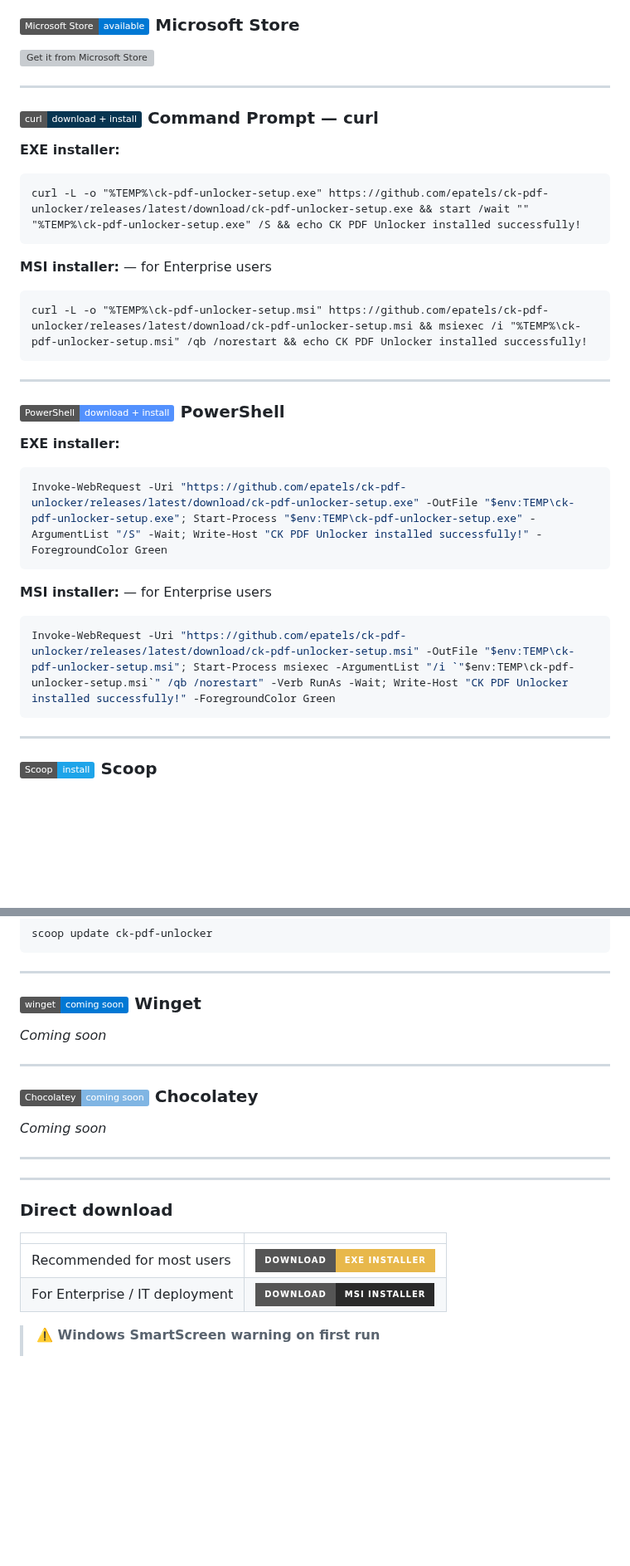
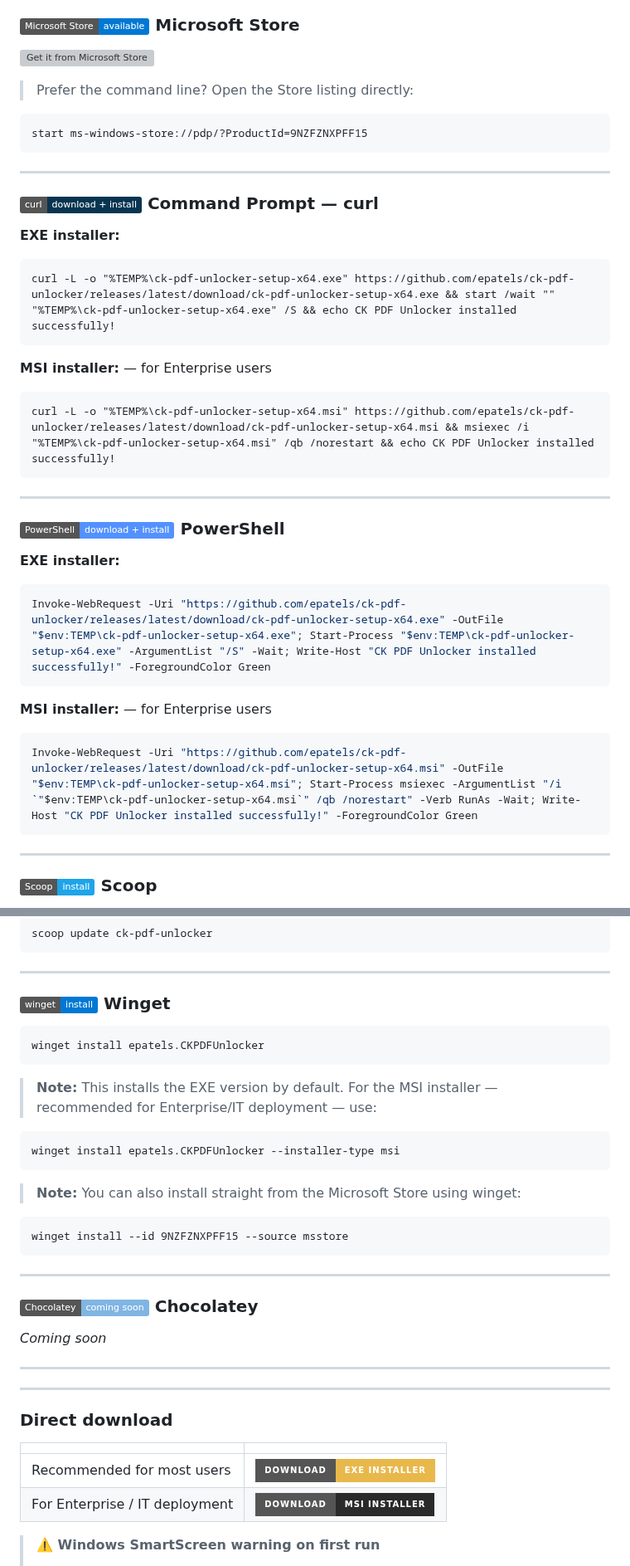
Before and after one commit to epatels/ck-pdf-unlocker, a Markdown page: README.md, 2 parts joined by grey strips. Shown at 83% size. GitHub-like rendering; badges without logos; blank space fills up the shorter version; grey boxes are pictures that could not be loaded.

Commit message:
chore: update index.html and README.md

````diff
--- a/README.md
+++ b/README.md
@@ -55,18 +55,24 @@ CK PDF Unlocker removes two kinds of PDF restrictions:
 
 [![Get it from Microsoft Store](https://get.microsoft.com/images/en-us%20dark.svg)](https://apps.microsoft.com/detail/9NZFZNXPFF15)
 
+> Prefer the command line? Open the Store listing directly:
+
+```cmd
+start ms-windows-store://pdp/?ProductId=9NZFZNXPFF15
+```
+
 ---
 
 ### ![curl](https://img.shields.io/badge/curl-download%20%2B%20install-073551?logo=curl&logoColor=white) Command Prompt — curl
 
 **EXE installer:**
 ```cmd
-curl -L -o "%TEMP%\ck-pdf-unlocker-setup.exe" https://github.com/epatels/ck-pdf-unlocker/releases/latest/download/ck-pdf-unlocker-setup.exe && start /wait "" "%TEMP%\ck-pdf-unlocker-setup.exe" /S && echo CK PDF Unlocker installed successfully!
+curl -L -o "%TEMP%\ck-pdf-unlocker-setup-x64.exe" https://github.com/epatels/ck-pdf-unlocker/releases/latest/download/ck-pdf-unlocker-setup-x64.exe && start /wait "" "%TEMP%\ck-pdf-unlocker-setup-x64.exe" /S && echo CK PDF Unlocker installed successfully!
 ```
 
 **MSI installer:** — for Enterprise users
 ```cmd
-curl -L -o "%TEMP%\ck-pdf-unlocker-setup.msi" https://github.com/epatels/ck-pdf-unlocker/releases/latest/download/ck-pdf-unlocker-setup.msi && msiexec /i "%TEMP%\ck-pdf-unlocker-setup.msi" /qb /norestart && echo CK PDF Unlocker installed successfully!
+curl -L -o "%TEMP%\ck-pdf-unlocker-setup-x64.msi" https://github.com/epatels/ck-pdf-unlocker/releases/latest/download/ck-pdf-unlocker-setup-x64.msi && msiexec /i "%TEMP%\ck-pdf-unlocker-setup-x64.msi" /qb /norestart && echo CK PDF Unlocker installed successfully!
 ```
 
 ---
@@ -75,12 +81,12 @@ curl -L -o "%TEMP%\ck-pdf-unlocker-setup.msi" https://github.com/epatels/ck-pdf-
 
 **EXE installer:**
 ```powershell
-Invoke-WebRequest -Uri "https://github.com/epatels/ck-pdf-unlocker/releases/latest/download/ck-pdf-unlocker-setup.exe" -OutFile "$env:TEMP\ck-pdf-unlocker-setup.exe"; Start-Process "$env:TEMP\ck-pdf-unlocker-setup.exe" -ArgumentList "/S" -Wait; Write-Host "CK PDF Unlocker installed successfully!" -ForegroundColor Green
+Invoke-WebRequest -Uri "https://github.com/epatels/ck-pdf-unlocker/releases/latest/download/ck-pdf-unlocker-setup-x64.exe" -OutFile "$env:TEMP\ck-pdf-unlocker-setup-x64.exe"; Start-Process "$env:TEMP\ck-pdf-unlocker-setup-x64.exe" -ArgumentList "/S" -Wait; Write-Host "CK PDF Unlocker installed successfully!" -ForegroundColor Green
 ```
 
 **MSI installer:** — for Enterprise users
 ```powershell
-Invoke-WebRequest -Uri "https://github.com/epatels/ck-pdf-unlocker/releases/latest/download/ck-pdf-unlocker-setup.msi" -OutFile "$env:TEMP\ck-pdf-unlocker-setup.msi"; Start-Process msiexec -ArgumentList "/i `"$env:TEMP\ck-pdf-unlocker-setup.msi`" /qb /norestart" -Verb RunAs -Wait; Write-Host "CK PDF Unlocker installed successfully!" -ForegroundColor Green
+Invoke-WebRequest -Uri "https://github.com/epatels/ck-pdf-unlocker/releases/latest/download/ck-pdf-unlocker-setup-x64.msi" -OutFile "$env:TEMP\ck-pdf-unlocker-setup-x64.msi"; Start-Process msiexec -ArgumentList "/i `"$env:TEMP\ck-pdf-unlocker-setup-x64.msi`" /qb /norestart" -Verb RunAs -Wait; Write-Host "CK PDF Unlocker installed successfully!" -ForegroundColor Green
 ```
 
 ---
@@ -107,9 +113,23 @@ scoop update ck-pdf-unlocker
 
 ---
 
-### ![winget](https://img.shields.io/badge/winget-coming%20soon-0078D4?logo=windows&logoColor=white) Winget
+### ![winget](https://img.shields.io/badge/winget-install-0078D4?logo=windows&logoColor=white) Winget
 
-*Coming soon*
+```cmd
+winget install epatels.CKPDFUnlocker
+```
+
+> **Note:** This installs the EXE version by default. For the MSI installer — recommended for Enterprise/IT deployment — use:
+
+```cmd
+winget install epatels.CKPDFUnlocker --installer-type msi
+```
+
+> **Note:** You can also install straight from the Microsoft Store using winget:
+
+```cmd
+winget install --id 9NZFZNXPFF15 --source msstore
+```
 
 ---
 
````
Also changed, not shown: other parts of README.md (+2 -2 lines).
